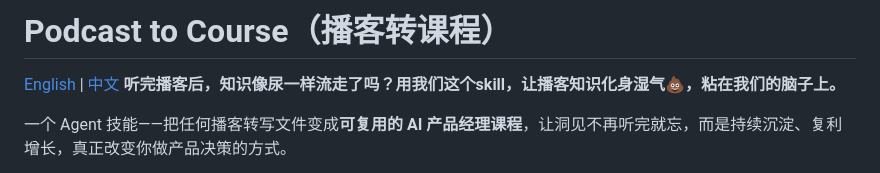
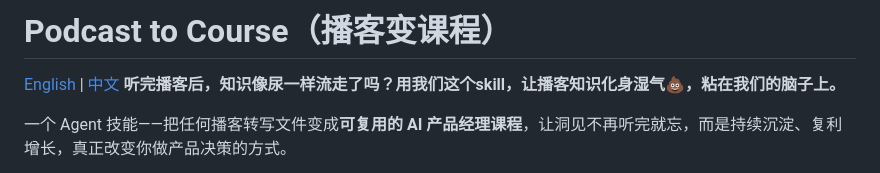
Before and after one commit to Cobb04/podcast-to-course, a Markdown page: README_CN.md, the part around the change. Rendered like a GitHub page.

```diff
--- a/README_CN.md
+++ b/README_CN.md
@@ -1,4 +1,4 @@
-# Podcast to Course（播客转课程）
+# Podcast to Course（播客变课程）
 
 [English](README.md) | [中文](README_CN.md)
 **听完播客后，知识像尿一样流走了吗？用我们这个skill，让播客知识化身湿气💩，粘在我们的脑子上。**
```
